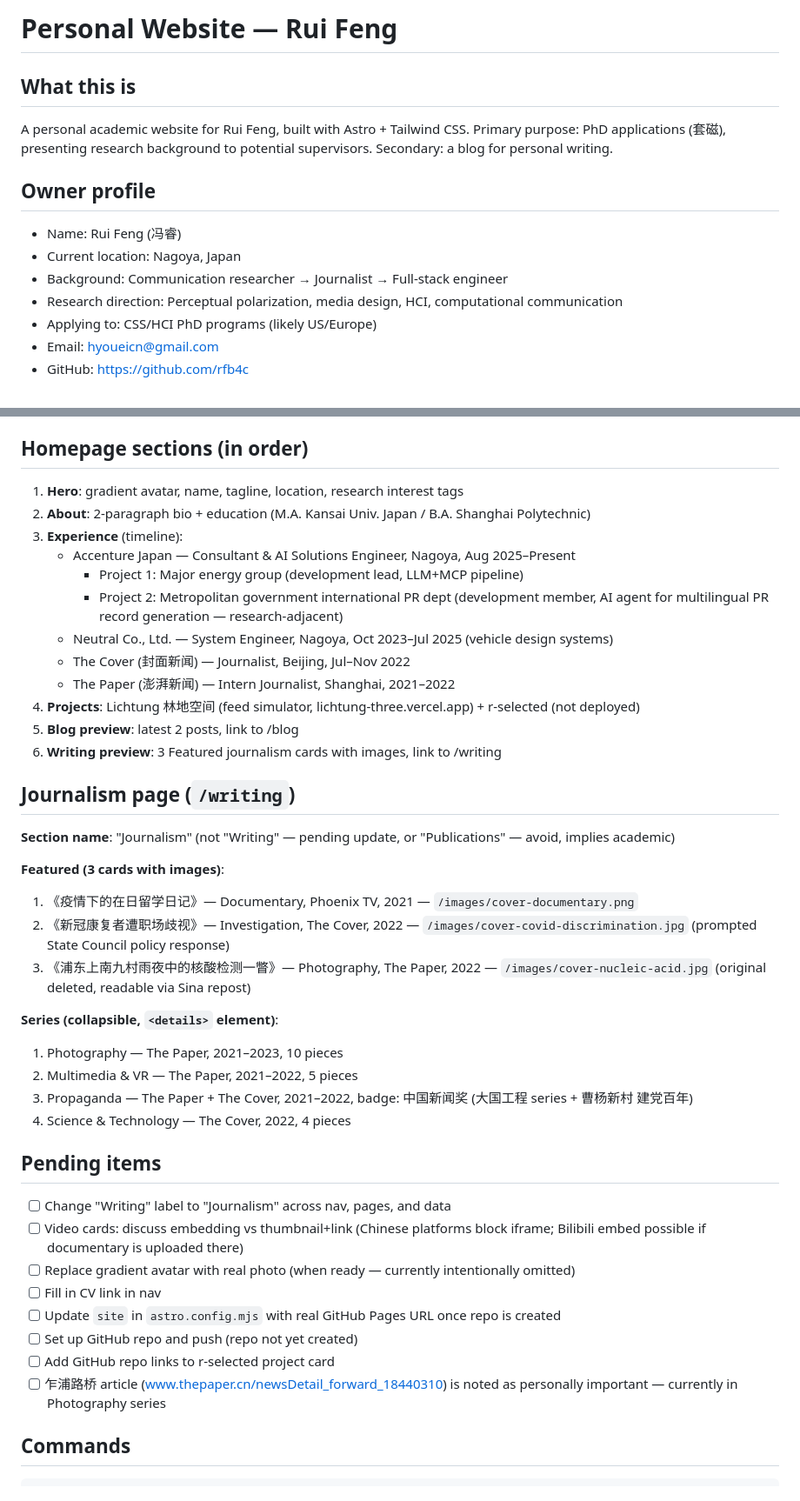
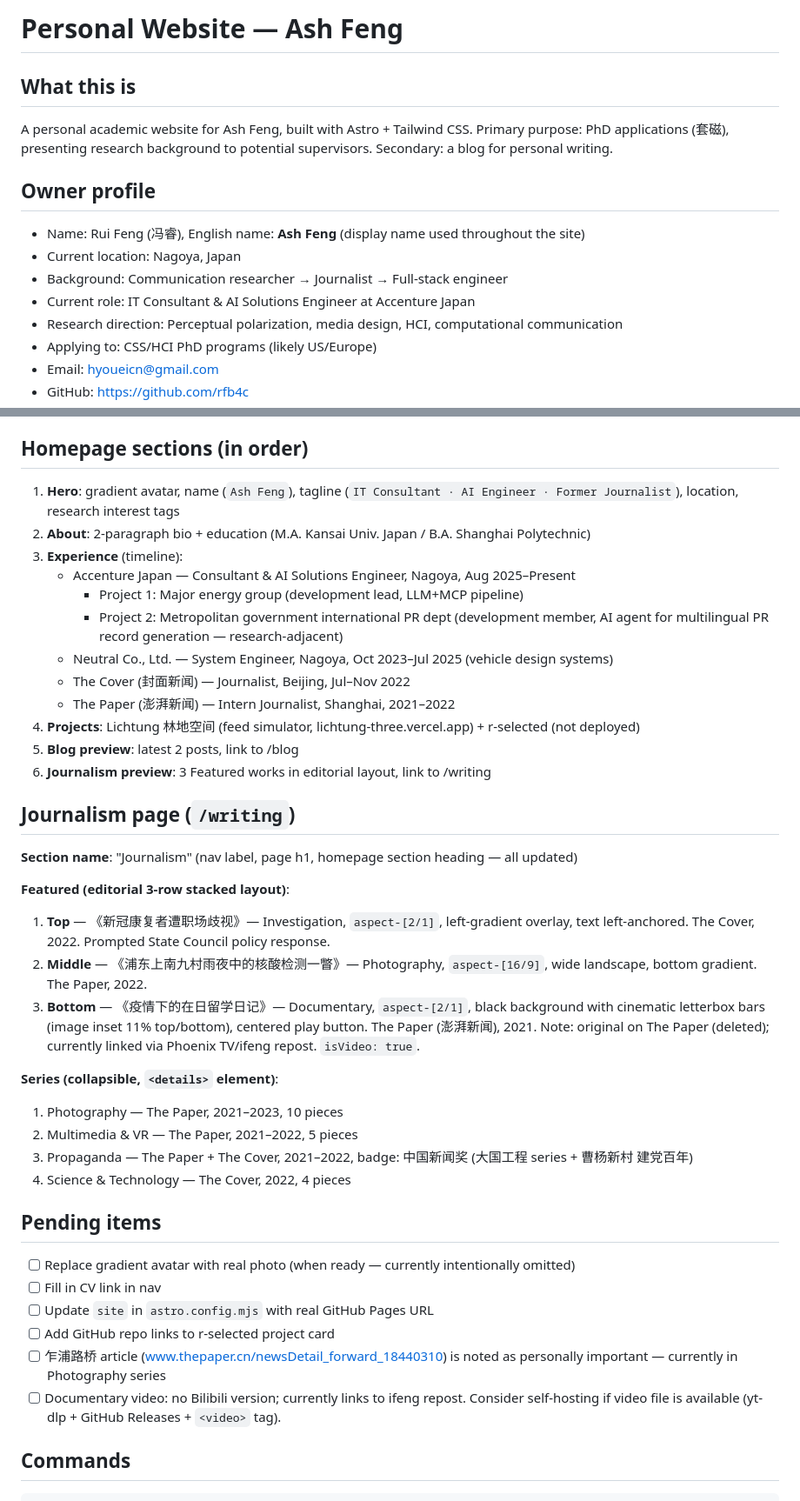
Before and after one commit to rfb4c/rfb4c.github.io, a Markdown page: CLAUDE.md, 2 parts joined by grey strips. Shown at 87% size. Drawn GitHub-style.

Commit message:
docs: update CLAUDE.md to reflect current site state
Co-Authored-By: Claude Sonnet 4.6 <noreply@anthropic.com>

```diff
--- a/CLAUDE.md
+++ b/CLAUDE.md
@@ -1,14 +1,15 @@
-# Personal Website — Rui Feng
+# Personal Website — Ash Feng
 
 ## What this is
 
-A personal academic website for Rui Feng, built with Astro + Tailwind CSS. Primary purpose: PhD applications (套磁), presenting research background to potential supervisors. Secondary: a blog for personal writing.
+A personal academic website for Ash Feng, built with Astro + Tailwind CSS. Primary purpose: PhD applications (套磁), presenting research background to potential supervisors. Secondary: a blog for personal writing.
 
 ## Owner profile
 
-- Name: Rui Feng (冯睿)
+- Name: Rui Feng (冯睿), English name: **Ash Feng** (display name used throughout the site)
 - Current location: Nagoya, Japan
 - Background: Communication researcher → Journalist → Full-stack engineer
+- Current role: IT Consultant & AI Solutions Engineer at Accenture Japan
 - Research direction: Perceptual polarization, media design, HCI, computational communication
 - Applying to: CSS/HCI PhD programs (likely US/Europe)
 - Email: hyoueicn@gmail.com
@@ -58,7 +60,7 @@ Note: `C:\docs\personal-site\` also exists but is a leftover partial copy — ig
 
 ## Homepage sections (in order)
 
-1. **Hero**: gradient avatar, name, tagline, location, research interest tags
+1. **Hero**: gradient avatar, name (`Ash Feng`), tagline (`IT Consultant · AI Engineer · Former Journalist`), location, research interest tags
 2. **About**: 2-paragraph bio + education (M.A. Kansai Univ. Japan / B.A. Shanghai Polytechnic)
 3. **Experience** (timeline):
    - Accenture Japan — Consultant & AI Solutions Engineer, Nagoya, Aug 2025–Present
@@ -69,16 +71,16 @@ Note: `C:\docs\personal-site\` also exists but is a leftover partial copy — ig
    - The Paper (澎湃新闻) — Intern Journalist, Shanghai, 2021–2022
 4. **Projects**: Lichtung 林地空间 (feed simulator, lichtung-three.vercel.app) + r-selected (not deployed)
 5. **Blog preview**: latest 2 posts, link to /blog
-6. **Writing preview**: 3 Featured journalism cards with images, link to /writing
+6. **Journalism preview**: 3 Featured works in editorial layout, link to /writing
 
 ## Journalism page (`/writing`)
 
-**Section name**: "Journalism" (not "Writing" — pending update, or "Publications" — avoid, implies academic)
+**Section name**: "Journalism" (nav label, page h1, homepage section heading — all updated)
 
-**Featured (3 cards with images)**:
-1. 《疫情下的在日留学日记》— Documentary, Phoenix TV, 2021 — `/images/cover-documentary.png`
-2. 《新冠康复者遭职场歧视》— Investigation, The Cover, 2022 — `/images/cover-covid-discrimination.jpg` (prompted State Council policy response)
-3. 《浦东上南九村雨夜中的核酸检测一瞥》— Photography, The Paper, 2022 — `/images/cover-nucleic-acid.jpg` (original deleted, readable via Sina repost)
+**Featured (editorial 3-row stacked layout)**:
+1. **Top** — 《新冠康复者遭职场歧视》— Investigation, `aspect-[2/1]`, left-gradient overlay, text left-anchored. The Cover, 2022. Prompted State Council policy response.
+2. **Middle** — 《浦东上南九村雨夜中的核酸检测一瞥》— Photography, `aspect-[16/9]`, wide landscape, bottom gradient. The Paper, 2022.
+3. **Bottom** — 《疫情下的在日留学日记》— Documentary, `aspect-[2/1]`, black background with cinematic letterbox bars (image inset 11% top/bottom), centered play button. The Paper (澎湃新闻), 2021. Note: original on The Paper (deleted); currently linked via Phoenix TV/ifeng repost. `isVideo: true`.
 
 **Series (collapsible, `<details>` element)**:
 1. Photography — The Paper, 2021–2023, 10 pieces
@@ -88,14 +90,12 @@ Note: `C:\docs\personal-site\` also exists but is a leftover partial copy — ig
 
 ## Pending items
 
-- [ ] Change "Writing" label to "Journalism" across nav, pages, and data
-- [ ] Video cards: discuss embedding vs thumbnail+link (Chinese platforms block iframe; Bilibili embed possible if documentary is uploaded there)
 - [ ] Replace gradient avatar with real photo (when ready — currently intentionally omitted)
 - [ ] Fill in CV link in nav
-- [ ] Update `site` in `astro.config.mjs` with real GitHub Pages URL once repo is created
-- [ ] Set up GitHub repo and push (repo not yet created)
+- [ ] Update `site` in `astro.config.mjs` with real GitHub Pages URL
 - [ ] Add GitHub repo links to r-selected project card
 - [ ] 乍浦路桥 article (www.thepaper.cn/newsDetail_forward_18440310) is noted as personally important — currently in Photography series
+- [ ] Documentary video: no Bilibili version; currently links to ifeng repost. Consider self-hosting if video file is available (yt-dlp + GitHub Releases + `<video>` tag).
 
 ## Commands
 
```
Also changed, not shown: other parts of CLAUDE.md (+4 -3 lines).
